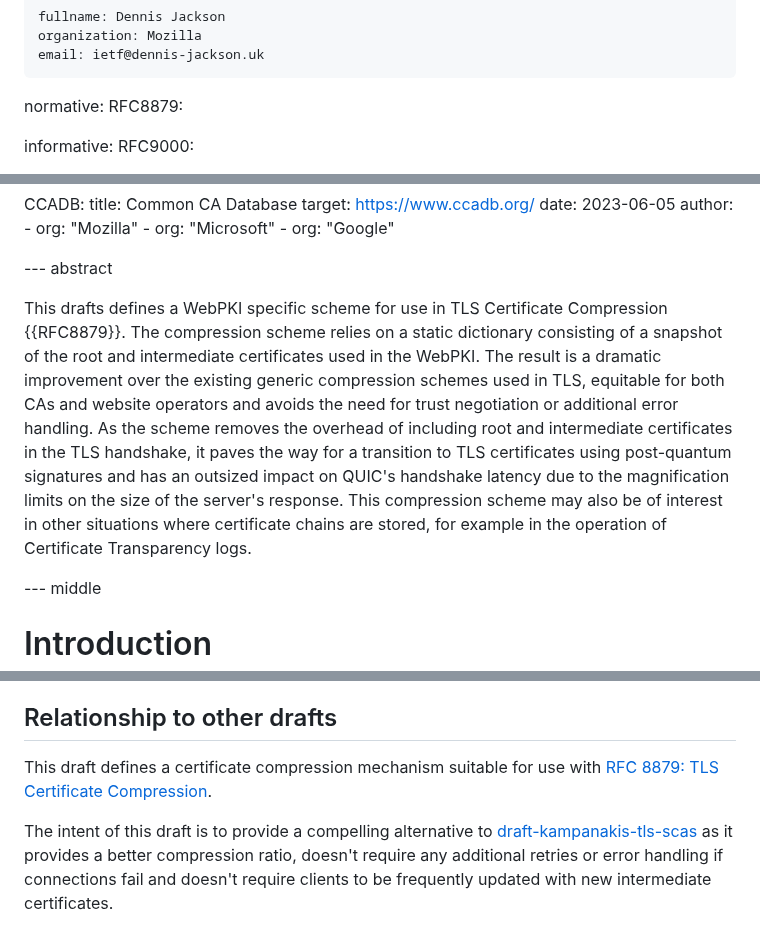
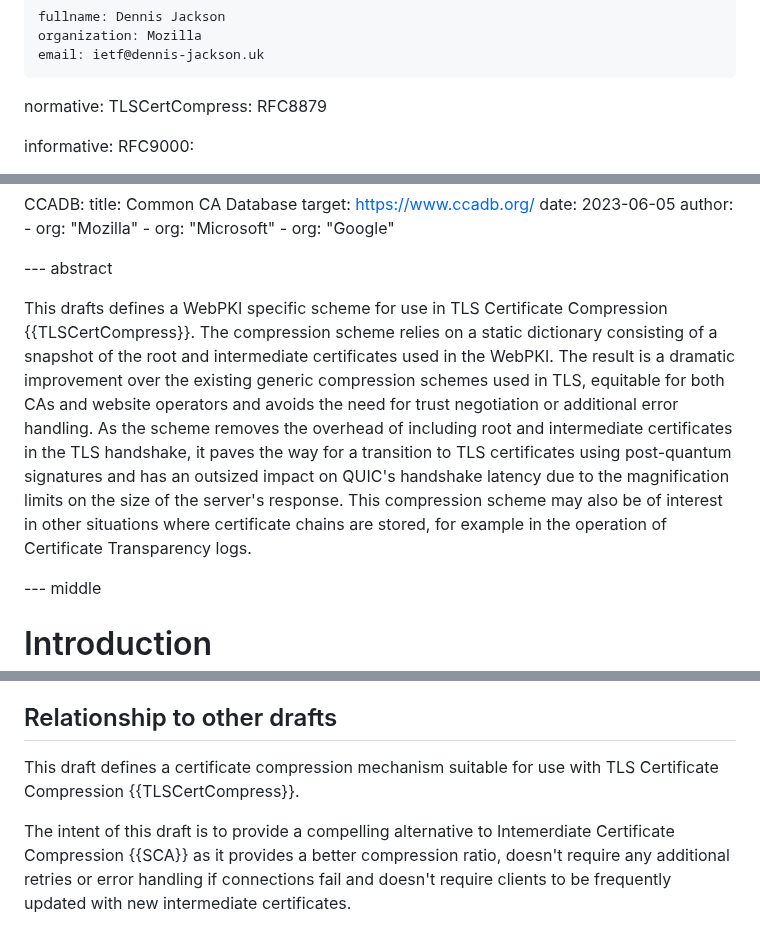
Before and after one commit to tlswg/draft-ietf-tls-cert-abridge, a Markdown page: draft-jackson-tls-cert-abridge.md, 3 parts joined by grey strips. Drawn GitHub-style.

Commit message:
Fixup IETF references

```diff
--- a/draft-jackson-tls-cert-abridge.md
+++ b/draft-jackson-tls-cert-abridge.md
@@ -27,7 +27,7 @@ author:
     email: ietf@dennis-jackson.uk
 
 normative:
- RFC8879:
+ TLSCertCompress: RFC8879
 
 informative:
  RFC9000:
@@ -71,7 +71,7 @@ informative:
 
 --- abstract
 
-This drafts defines a WebPKI specific scheme for use in TLS Certificate Compression {{RFC8879}}. The compression scheme relies on a static dictionary consisting of a snapshot of the root and intermediate certificates used in the WebPKI. The result is a dramatic improvement over the existing generic compression schemes used in TLS, equitable for both CAs and website operators and avoids the need for trust negotiation or additional error handling. As the scheme removes the overhead of including root and intermediate certificates in the TLS handshake, it paves the way for a transition to TLS certificates using post-quantum signatures and has an outsized impact on QUIC's handshake latency due to the magnification limits on the size of the server's response. This compression scheme may also be of interest in other situations where certificate chains are stored, for example in the operation of Certificate Transparency logs.
+This drafts defines a WebPKI specific scheme for use in TLS Certificate Compression {{TLSCertCompress}}. The compression scheme relies on a static dictionary consisting of a snapshot of the root and intermediate certificates used in the WebPKI. The result is a dramatic improvement over the existing generic compression schemes used in TLS, equitable for both CAs and website operators and avoids the need for trust negotiation or additional error handling. As the scheme removes the overhead of including root and intermediate certificates in the TLS handshake, it paves the way for a transition to TLS certificates using post-quantum signatures and has an outsized impact on QUIC's handshake latency due to the magnification limits on the size of the server's response. This compression scheme may also be of interest in other situations where certificate chains are stored, for example in the operation of Certificate Transparency logs.
 
 --- middle
 
@@ -97,7 +97,7 @@ It is also important to note that as this is only a compression scheme, it does
 
 ## Relationship to other drafts
 
-This draft defines a certificate compression mechanism suitable for use with [RFC 8879: TLS Certificate Compression](https://www.rfc-editor.org/rfc/rfc8879.html).
+This draft defines a certificate compression mechanism suitable for use with TLS Certificate Compression {{TLSCertCompress}}.
 
-The intent of this draft is to provide a compelling alternative to [draft-kampanakis-tls-scas](https://www.ietf.org/id/draft-kampanakis-tls-scas-latest-03.html) as it provides a better compression ratio, doesn't require any additional retries or error handling if connections fail and doesn't require clients to be frequently updated with new intermediate certificates.
+The intent of this draft is to provide a compelling alternative to Intemerdiate Certificate Compression {{SCA}} as it provides a better compression ratio, doesn't require any additional retries or error handling if connections fail and doesn't require clients to be frequently updated with new intermediate certificates.
 
```
Also changed, not shown: other parts of draft-jackson-tls-cert-abridge.md (+5 -5 lines).
